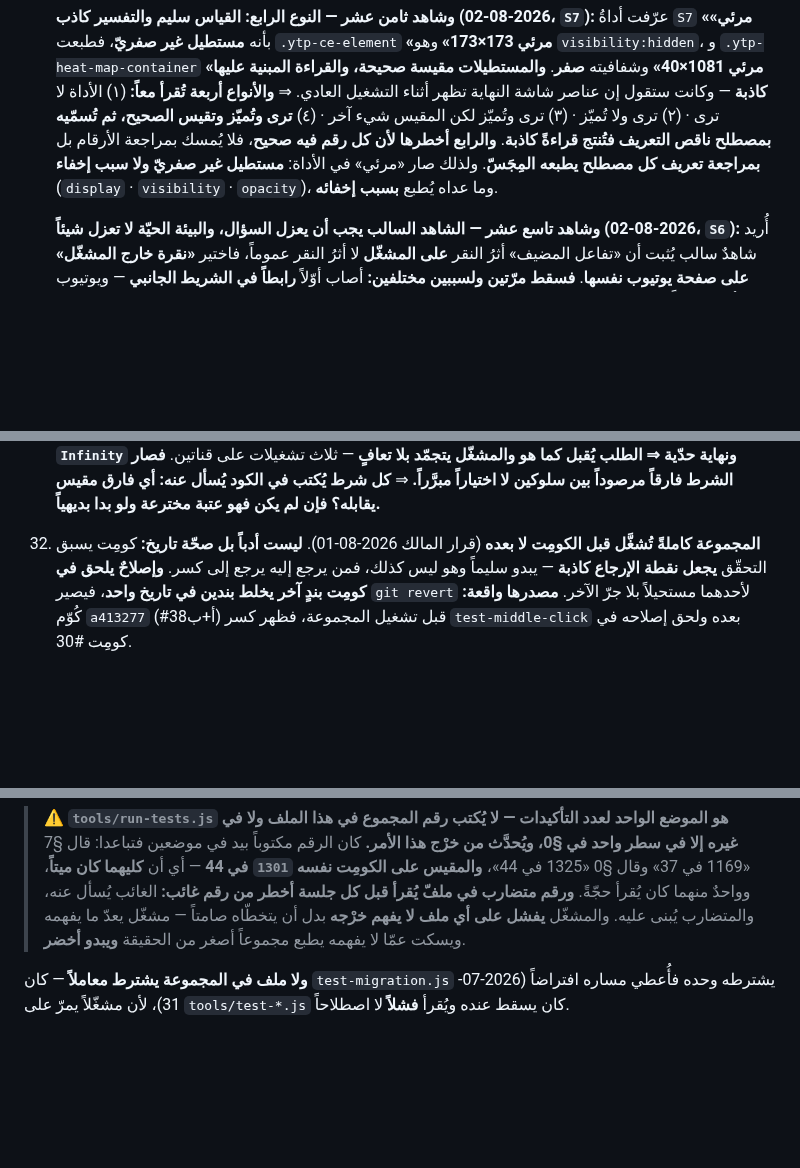
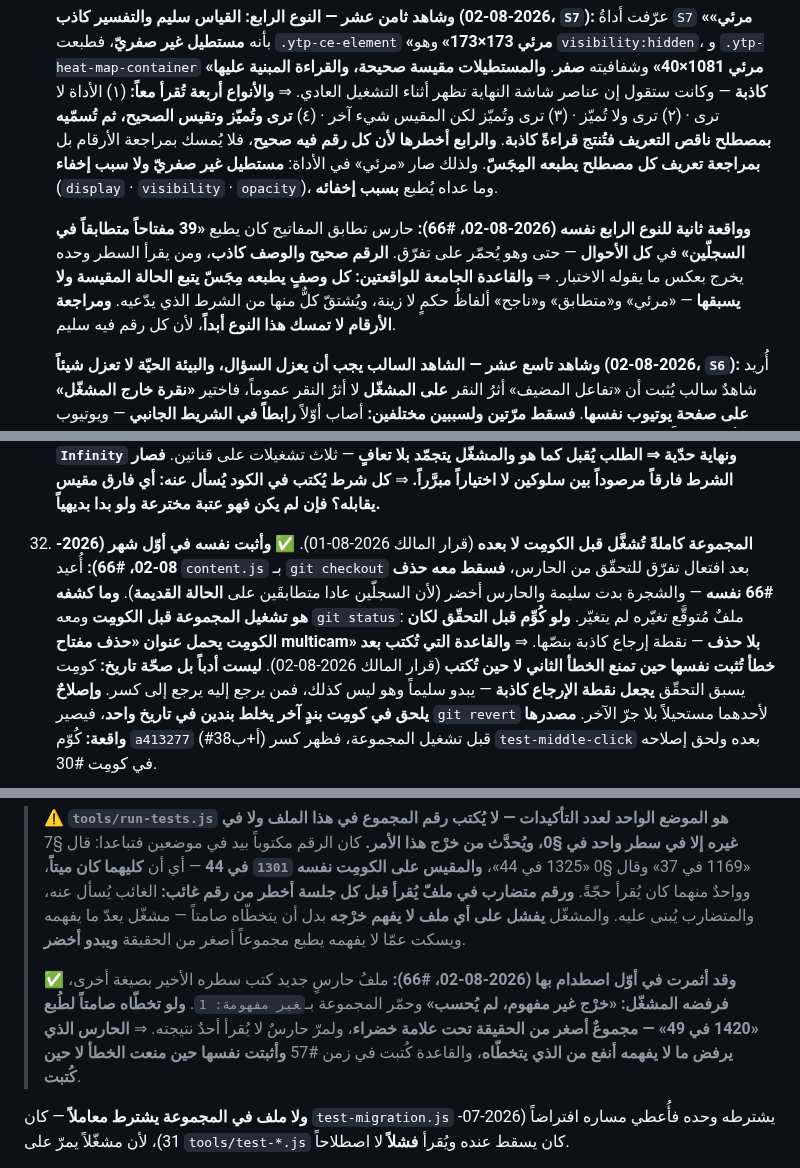
Before and after one commit to nssr12/VIDEO-ZONES, a Markdown page: HANDOFF.md, 3 parts joined by grey strips. Rendered like a GitHub page; blank space fills up the shorter version.

Commit message:
سجّل ثلاث حوادث تنفيذ في مواضع قواعدها

```diff
--- a/HANDOFF.md
+++ b/HANDOFF.md
@@ -739,6 +739,14 @@ node tools/audit-status.js --open    # المفتوح وحده
     المِجَسّ**. ولذلك صار «مرئي» في الأداة: **مستطيل غير صفريّ ولا سبب إخفاء**
     (`display` · `visibility` · `opacity`)، وما عداه يُطبع **بسبب إخفائه**.
 
+    **وواقعة ثانية للنوع الرابع نفسه (2026-08-02، #66):** حارس تطابق المفاتيح كان
+    يطبع **«39 مفتاحاً متطابقاً في السجلّين»** في **كل الأحوال** — حتى وهو يُحمّر
+    على تفرّق. **الرقم صحيح والوصف كاذب**، ومن يقرأ السطر وحده يخرج بعكس ما يقوله
+    الاختبار. ⇒ **والقاعدة الجامعة للواقعتين: كل وصفٍ يطبعه مِجَسّ يتبع الحالة
+    المقيسة ولا يسبقها** — «مرئي» و«متطابق» و«ناجح» ألفاظُ حكمٍ لا زينة، ويُشتقّ
+    كلٌّ منها من الشرط الذي يدّعيه. **ومراجعة الأرقام لا تمسك هذا النوع أبداً**،
+    لأن كل رقم فيه سليم.
+
     **وشاهد تاسع عشر — الشاهد السالب يجب أن يعزل السؤال، والبيئة الحيّة لا تعزل
     شيئاً (2026-08-02، `S6`):** أُريد شاهدٌ سالب يُثبت أن «تفاعل المضيف» أثرُ
     النقر **على المشغّل** لا أثرُ النقر عموماً، فاختير **«نقرة خارج المشغّل» على
@@ -855,6 +863,14 @@ node tools/audit-status.js --open    # المفتوح وحده
     عتبة مخترعة ولو بدا بديهياً.**
 
 32. **المجموعة كاملةً تُشغَّل قبل الكومِت لا بعده** (قرار المالك 2026-08-01).
+    ✅ **وأثبت نفسه في أوّل شهر (2026-08-02، #66):** أُعيد `content.js` بـ
+    `git checkout` بعد افتعال تفرّق للتحقّق من الحارس، **فسقط معه حذف #66 نفسه** —
+    والشجرة بدت سليمة والحارس أخضر (لأن السجلّين عادا متطابقَين على **الحالة
+    القديمة**). **وما كشفه هو تشغيل المجموعة قبل الكومِت** ومعه `git status`:
+    ملفٌ مُتوقَّع تغيّره لم يتغيّر. **ولو كُوِّم قبل التحقّق لكان الكومِت يحمل
+    عنوان «حذف مفتاح multicam» بلا حذف** — نقطة إرجاع كاذبة بنصّها.
+    ⇒ **والقاعدة التي تُكتب بعد خطأ تُثبت نفسها حين تمنع الخطأ الثاني لا حين
+    تُكتب** (قرار المالك 2026-08-02).
     **ليست أدباً بل صحّة تاريخ:** كومِت يسبق التحقّق **يجعل نقطة الإرجاع كاذبة** —
     يبدو سليماً وهو ليس كذلك، فمن يرجع إليه يرجع إلى كسر. **وإصلاحٌ يلحق في كومِت
     بندٍ آخر يخلط بندين في تاريخ واحد**، فيصير `git revert` لأحدهما مستحيلاً بلا
@@ -1146,6 +1162,13 @@ node tools/run-tests.js --quiet    # المجموع وحده
 > أخطر من رقم غائب:** الغائب يُسأل عنه، والمتضارب يُبنى عليه.
 > والمشغّل **يفشل على أي ملف لا يفهم خرْجه** بدل أن يتخطّاه صامتاً — مشغّل يعدّ
 > ما يفهمه ويسكت عمّا لا يفهمه يطبع مجموعاً أصغر من الحقيقة **ويبدو أخضر**.
+>
+> ✅ **وقد أثمرت في أوّل اصطدام بها (2026-08-02، #66):** ملفُ حارسٍ جديد كتب سطره
+> الأخير بصيغة أخرى، **فرفضه المشغّل: «خرْج غير مفهوم، لم يُحسب»** وحمّر المجموعة
+> بـ`غير مفهومة: 1`. **ولو تخطّاه صامتاً لطُبع «1420 في 49» — مجموعٌ أصغر من
+> الحقيقة تحت علامة خضراء**، ولمرّ حارسٌ لا يُقرأ أحدٌ نتيجته. ⇒ **الحارس الذي
+> يرفض ما لا يفهمه أنفع من الذي يتخطّاه**، والقاعدة كُتبت في زمن #57 **وأثبتت
+> نفسها حين منعت الخطأ لا حين كُتبت**.
 
 **ولا ملف في المجموعة يشترط معاملاً** — كان `test-migration.js` يشترطه وحده
 فأُعطي مساره افتراضاً (2026-07-31)، لأن مشغّلاً يمرّ على `tools/test-*.js`
```
